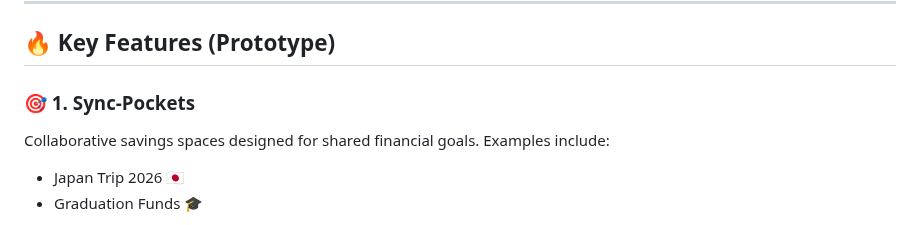
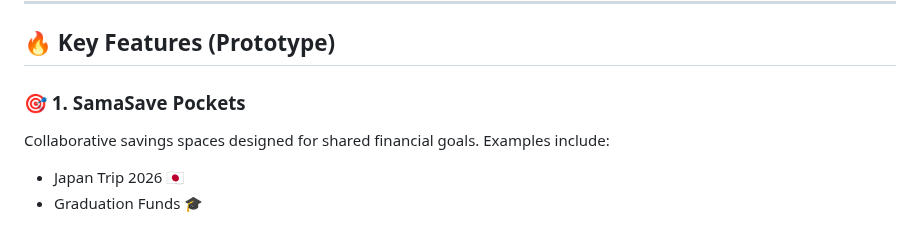
Before and after one commit to gweezini/SamaSave, a Markdown page: README.md, the part around the change. GitHub-like rendering.

```diff
--- a/README.md
+++ b/README.md
@@ -32,7 +32,7 @@ SamaSave turns financial discipline into an engaging social system. Built around
 
 ## 🔥 Key Features (Prototype)
 
-### 🎯 1. Sync-Pockets
+### 🎯 1. SamaSave Pockets
 Collaborative savings spaces designed for shared financial goals. Examples include:
 - Japan Trip 2026 🇯🇵
 - Graduation Funds 🎓
```
